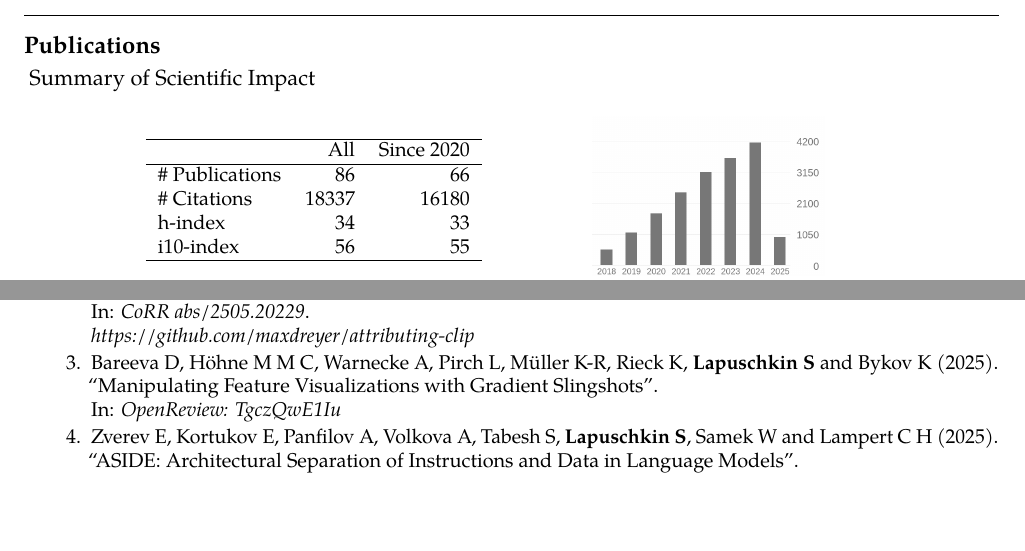
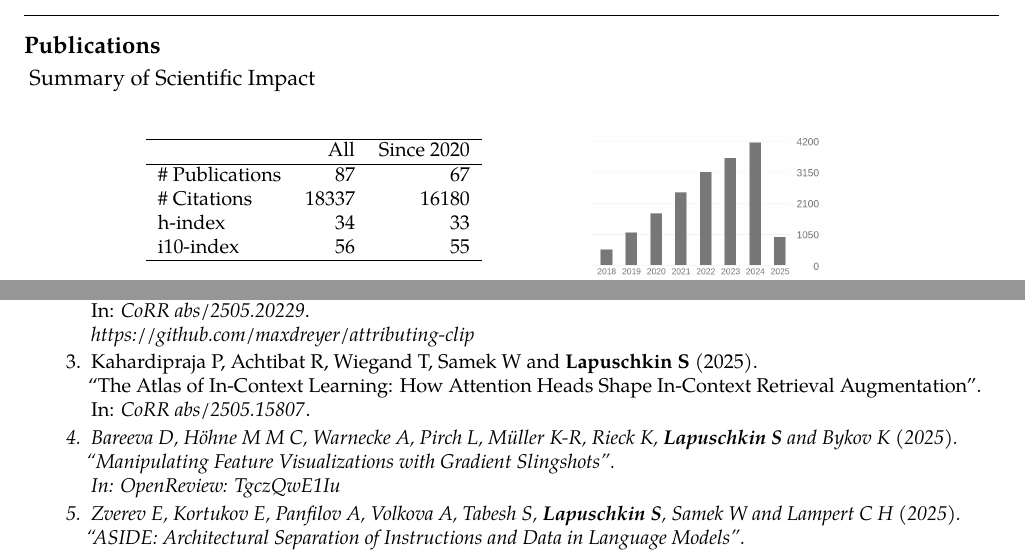
Before and after one commit to sebastian-lapuschkin-sideprojects/latex-cv, a LaTeX CV (cv.tex, which reads sections/publications-impact.tex, sections/publications-preprint.tex): two parts of pages 6 and 11 of 12, joined at a grey line, cut so that both start at the same text, the shorter picture padded with empty space. Compiled offline with pdfLaTeX.

Commit message:
fixing ATLAS entry, prepping CUE preprint entry (waiting for arxiv id), moving PINNFLUENCE2 entry

```diff
--- a/sections/publications-impact.tex
+++ b/sections/publications-impact.tex
@@ -8,7 +8,7 @@
                 \hline
                 & All & Since 2020\\
                 \hline
-                \# Publications & 86    & 66    \\
+                \# Publications & 87     & 67    \\
                 \# Citations    & 18337  & 16180 \\
                 h-index         & 34     & 33    \\
                 i10-index       & 56     & 55    \\
--- a/sections/publications-preprint.tex
+++ b/sections/publications-preprint.tex
@@ -22,6 +46,18 @@
                         {
                             \\\href{https://github.com/maxdreyer/attributing-clip}{https://github.com/maxdreyer/attributing-clip}
                         }
+
+
+        \item \preprintrefwnote{Kahardipraja P, Achtibat R, Wiegand T, Samek W and \textbf{Lapuschkin S}}
+                        {2025}
+                        {The Atlas of In-Context Learning: How Attention Heads Shape In-Context Retrieval Augmentation}
+                        {CoRR abs/2505.15807}
+                        {https://arxiv.org/abs/2505.15807}
+                        {
+
+                        }
+
+
 
 
         \item \preprintref{Bareeva D, Höhne M M C, Warnecke A, Pirch L, Müller K-R, Rieck K, \textbf{Lapuschkin S} and Bykov K}
```
Also changed, not shown: sections/publications-impact.tex (2 more changed lines), sections/publications-preprint.tex (36 more changed lines).
